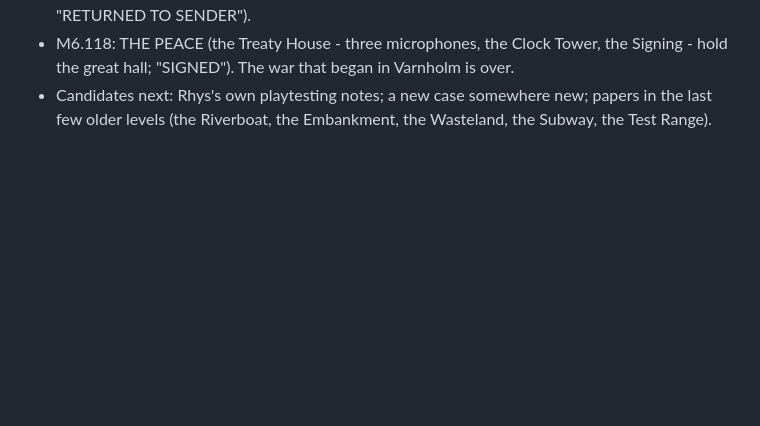
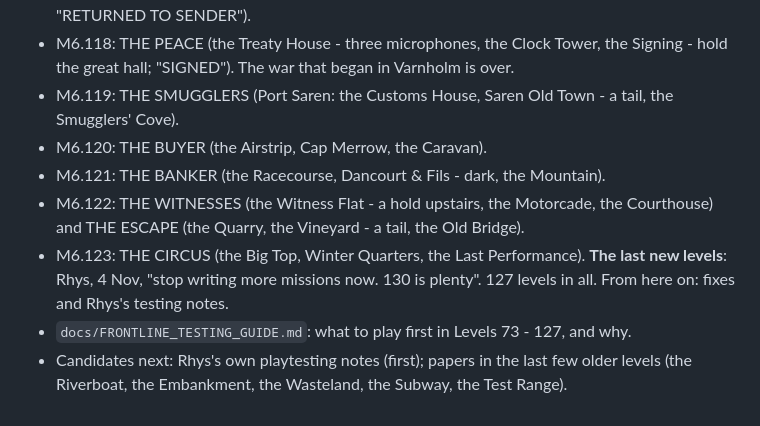
Before and after one commit to GooseKnightGaming/Frontline, a Markdown page: docs/FRONTLINE_ROADMAP.md, the part around the change. Rendered like a GitHub page; blank space fills up the shorter version.

Commit message:
docs: the roadmap through M6.123 (no more new levels)
Co-Authored-By: Claude Opus 5.5 <noreply@anthropic.com>
Claude-Session: https://claude.ai/code/session_01YXCTGv1c541BaiYTxzqV5f

```diff
--- a/docs/FRONTLINE_ROADMAP.md
+++ b/docs/FRONTLINE_ROADMAP.md
@@ -943,5 +943,13 @@ mission list in its stories with ticks. See the handover for each.
 - M6.117: THE GOLD (the Mint, the Goods Yard - a lorry held from the signal box, Pier Four; "RETURNED TO SENDER").
 - M6.118: THE PEACE (the Treaty House - three microphones, the Clock Tower, the Signing - hold the great hall;
   "SIGNED"). The war that began in Varnholm is over.
-- Candidates next: Rhys's own playtesting notes; a new case somewhere new; papers in the last few older levels
-  (the Riverboat, the Embankment, the Wasteland, the Subway, the Test Range).
+- M6.119: THE SMUGGLERS (Port Saren: the Customs House, Saren Old Town - a tail, the Smugglers' Cove).
+- M6.120: THE BUYER (the Airstrip, Cap Merrow, the Caravan).
+- M6.121: THE BANKER (the Racecourse, Dancourt & Fils - dark, the Mountain).
+- M6.122: THE WITNESSES (the Witness Flat - a hold upstairs, the Motorcade, the Courthouse) and THE ESCAPE (the Quarry,
+  the Vineyard - a tail, the Old Bridge).
+- M6.123: THE CIRCUS (the Big Top, Winter Quarters, the Last Performance). **The last new levels**: Rhys, 4 Nov,
+  "stop writing more missions now. 130 is plenty". 127 levels in all. From here on: fixes and Rhys's testing notes.
+- `docs/FRONTLINE_TESTING_GUIDE.md`: what to play first in Levels 73 - 127, and why.
+- Candidates next: Rhys's own playtesting notes (first); papers in the last few older levels (the Riverboat, the
+  Embankment, the Wasteland, the Subway, the Test Range).
```
